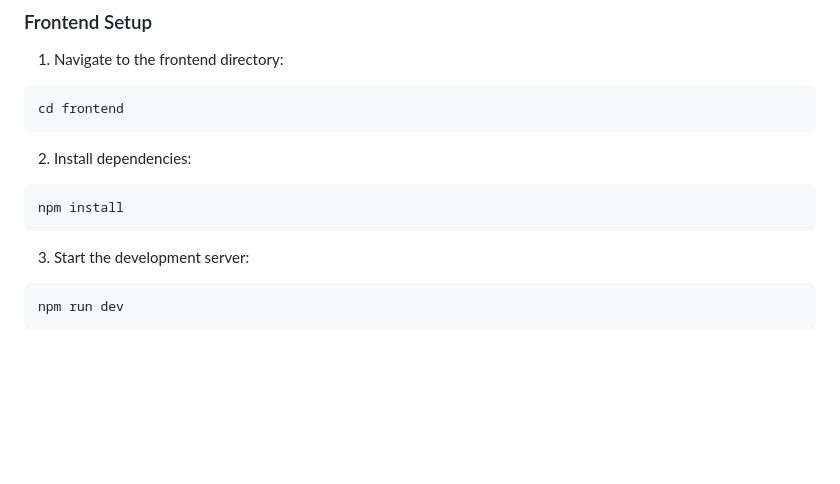
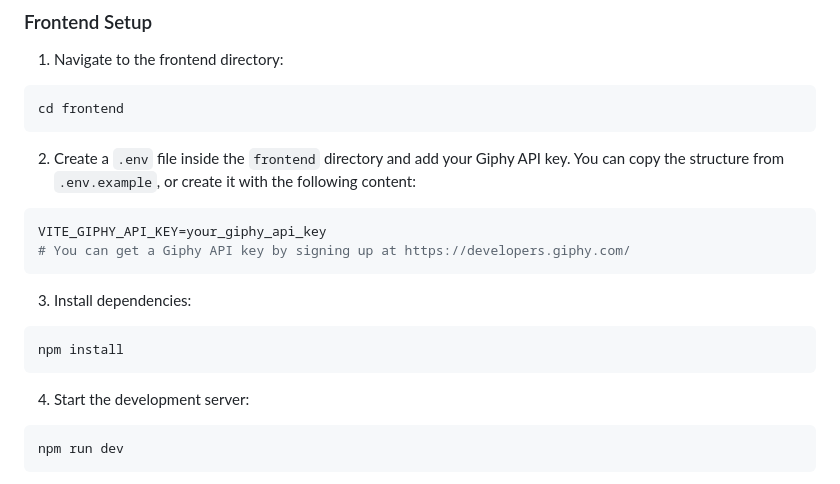
Before and after one commit to mgiannopoulos24/Connectify, a Markdown page: README.md, the part around the change. GitHub-like rendering; blank space fills up the shorter version.

Commit message:
Add new step

````diff
--- a/README.md
+++ b/README.md
@@ -84,11 +84,16 @@ The backend will be available at `https://localhost:4000`.
 ```bash
 cd frontend
 ```
-2. Install dependencies:
+2. Create a `.env` file inside the `frontend` directory and add your Giphy API key. You can copy the structure from `.env.example`, or create it with the following content:
+```bash
+VITE_GIPHY_API_KEY=your_giphy_api_key
+# You can get a Giphy API key by signing up at https://developers.giphy.com/
+```
+3. Install dependencies:
 ```bash
 npm install
 ```
-3. Start the development server:
+4. Start the development server:
 ```bash
 npm run dev
 ```
````
